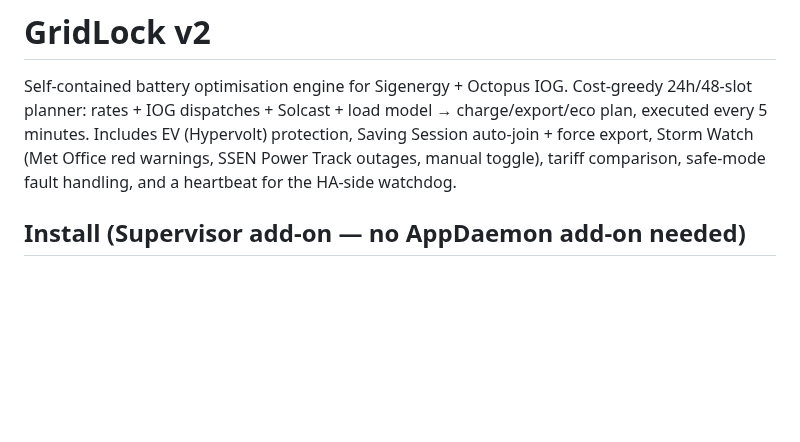
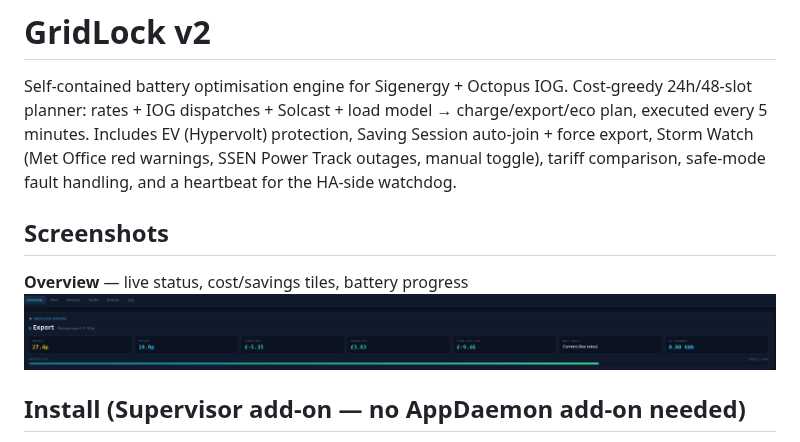
Before and after one commit to james-autho-tech/gridlock, a Markdown page: README.md, the part around one of its changes. GitHub-like rendering; pictures changed too: docs/screenshots/overview.png (added); blank space fills up the shorter version.

Commit message:
Add a banner + first real screenshot to the README
Banner is a generated SVG echoing the app's own visual identity (same
dark navy + cyan/amber/green/violet palette and node-and-line style as
the live power flow diagram), not a generic stock graphic. Screenshots
section set up to take more as they come — starting with Overview.

Co-Authored-By: Claude Sonnet 5 <noreply@anthropic.com>

```diff
--- a/README.md
+++ b/README.md
@@ -7,6 +9,11 @@ model → charge/export/eco plan, executed every 5 minutes. Includes EV
 Watch (Met Office red warnings, SSEN Power Track outages, manual toggle),
 tariff comparison, safe-mode fault handling, and a heartbeat for the
 HA-side watchdog.
+
+## Screenshots
+
+**Overview** — live status, cost/savings tiles, battery progress
+![Overview](docs/screenshots/overview.png)
 
 ## Install (Supervisor add-on — no AppDaemon add-on needed)
 
```
Also changed, not shown: other parts of README.md (+2 -0 lines), 1 other file.
